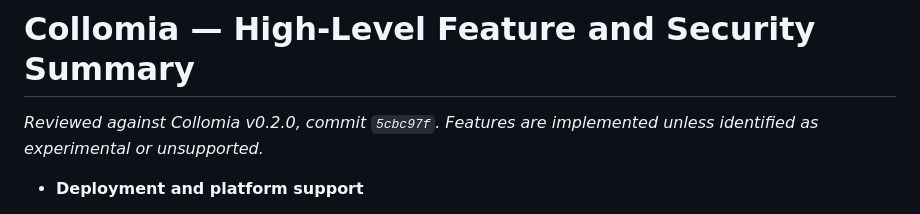
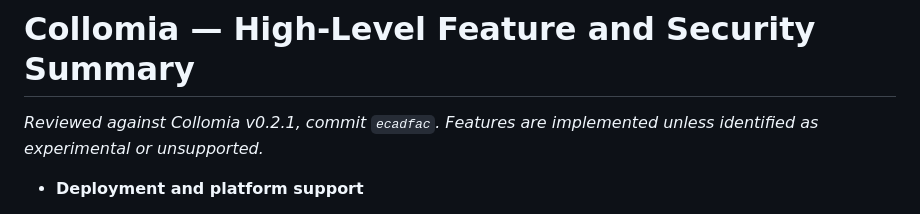
Before and after one commit to robert-mcdermott/collomia, a Markdown page: docs/FEATURES.md, the part around the change. Rendered like a GitHub page.

```diff
--- a/docs/FEATURES.md
+++ b/docs/FEATURES.md
@@ -1,6 +1,6 @@
 # Collomia — High-Level Feature and Security Summary
 
-_Reviewed against Collomia v0.2.0, commit `5cbc97f`. Features are implemented unless identified as experimental or unsupported._
+_Reviewed against Collomia v0.2.1, commit `ecadfac`. Features are implemented unless identified as experimental or unsupported._
 
 - **Deployment and platform support**
 
```
Also changed, not shown: docs/BETA.md (+14 -0 lines).
